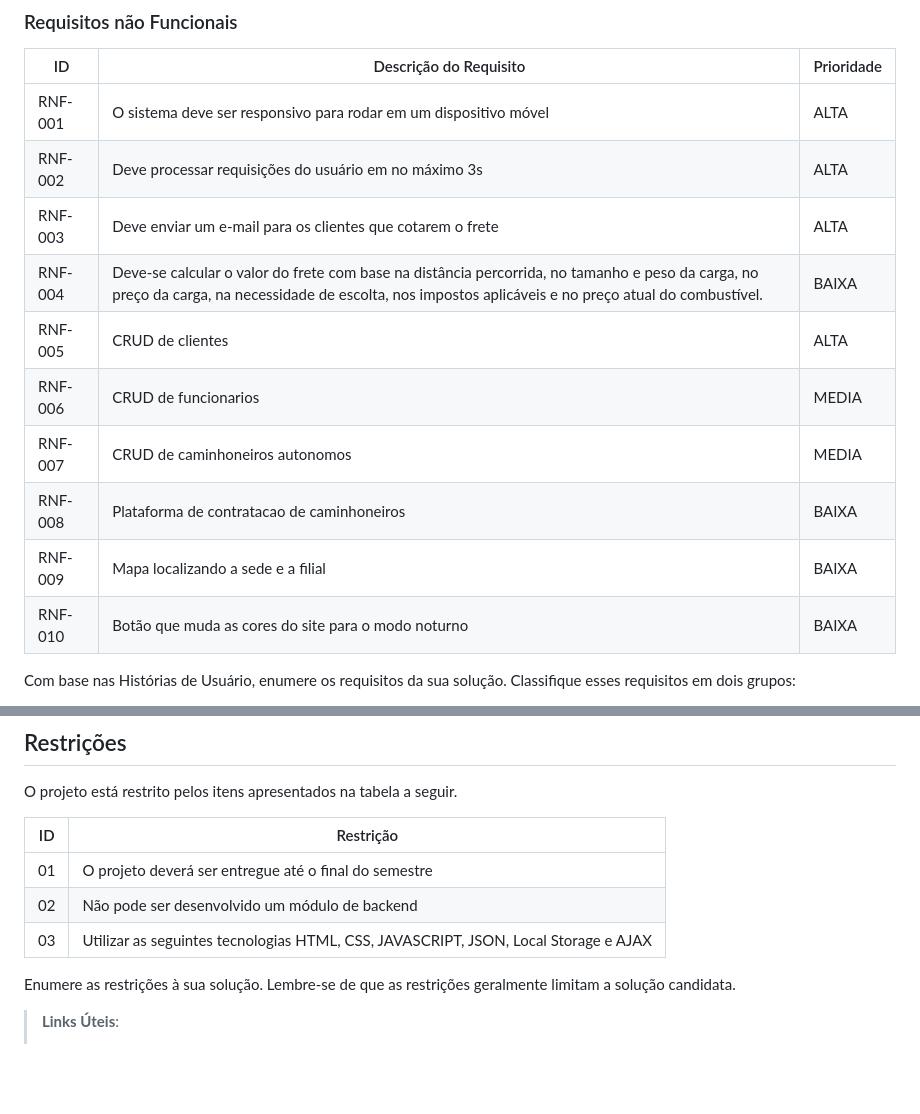
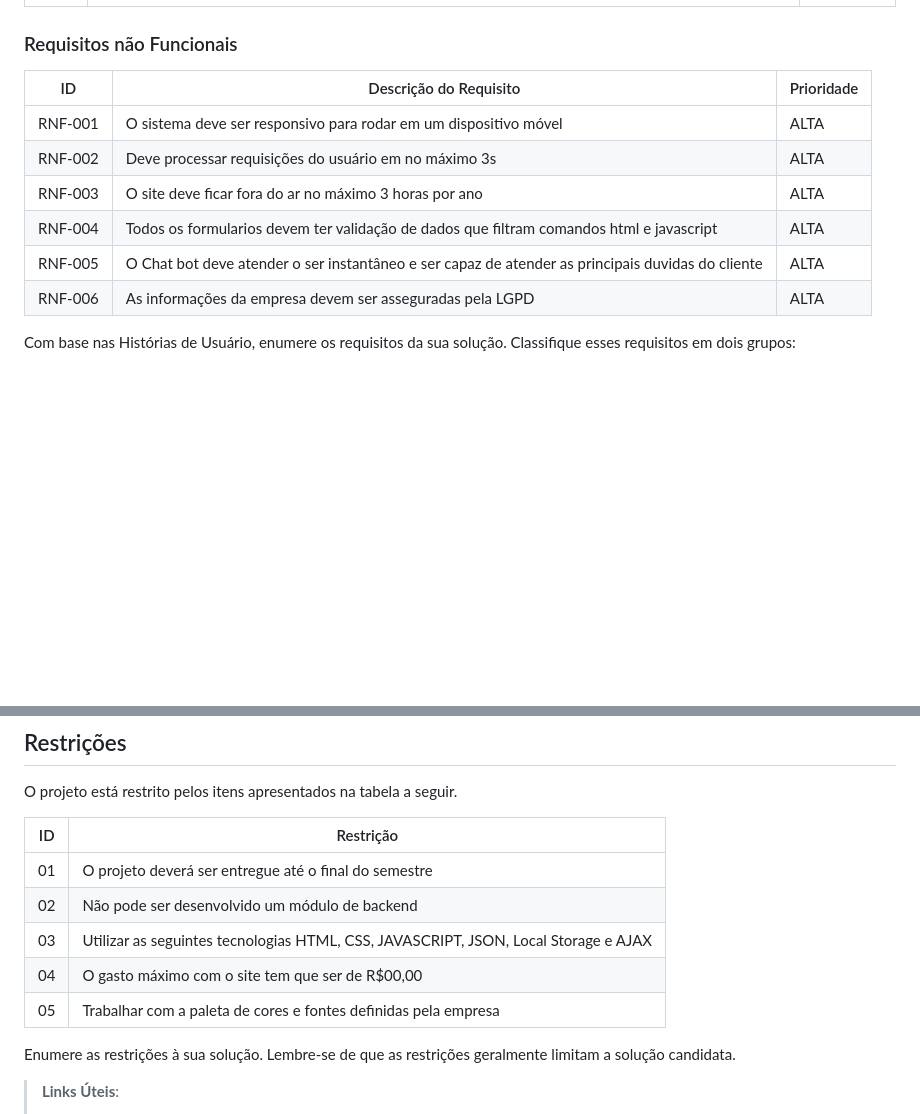
Before and after one commit to ICEI-PUC-Minas-PCO-SI/pco-si-2023-1-p1-proj-web-t1-grupo-2-zucco, a Markdown page: docs/02-Especificação do Projeto.md, 2 parts joined by grey strips. Rendered like a GitHub page; blank space fills up the shorter version.

```diff
--- a/docs/02-Especificação do Projeto.md
+++ b/docs/02-Especificação do Projeto.md
@@ -66,14 +66,10 @@ As tabelas que se seguem apresentam os requisitos funcionais e não funcionais q
 |-------|-------------------------|----|
 |RNF-001| O sistema deve ser responsivo para rodar em um dispositivo móvel | ALTA |
 |RNF-002| Deve processar requisições do usuário em no máximo 3s |  ALTA |
-|RNF-003| Deve enviar um e-mail para os clientes que cotarem o frete |  ALTA |
-|RNF-004| Deve-se calcular o valor do frete com base na distância percorrida, no tamanho e peso da carga, no preço da carga, na necessidade de escolta, nos impostos aplicáveis e no preço atual do combustível. |  BAIXA |
-|RNF-005| CRUD de clientes |  ALTA |
-|RNF-006| CRUD de funcionarios |  MEDIA |
-|RNF-007| CRUD de caminhoneiros autonomos |  MEDIA |
-|RNF-008| Plataforma de contratacao de caminhoneiros |  BAIXA |
-|RNF-009| Mapa localizando a sede e a filial |  BAIXA |
-|RNF-010| Botão que muda as cores do site para o modo noturno |  BAIXA |
+|RNF-003| O site deve ficar fora do ar no máximo 3 horas por ano |  ALTA |
+|RNF-004| Todos os formularios devem ter validação de dados que filtram comandos html e javascript |  ALTA |
+|RNF-005| O Chat bot deve atender o ser instantâneo e ser capaz de atender as principais duvidas do cliente  |  ALTA |
+|RNF-006| As informações da empresa devem ser asseguradas pela LGPD  |  ALTA |
 
 
 Com base nas Histórias de Usuário, enumere os requisitos da sua solução. Classifique esses requisitos em dois grupos:
@@ -100,6 +96,8 @@ O projeto está restrito pelos itens apresentados na tabela a seguir.
 |01| O projeto deverá ser entregue até o final do semestre |
 |02| Não pode ser desenvolvido um módulo de backend        |
 |03| Utilizar as seguintes tecnologias HTML, CSS, JAVASCRIPT, JSON, Local Storage e AJAX|
+|04| O gasto máximo com o site tem que ser de R$00,00|
+|05| Trabalhar com a paleta de cores e fontes definidas pela empresa|
 
 
 Enumere as restrições à sua solução. Lembre-se de que as restrições geralmente limitam a solução candidata.
```
Also changed, not shown: other parts of docs/02-Especificação do Projeto.md (+0 -1 lines).
